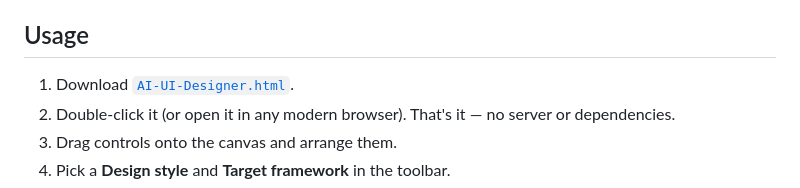
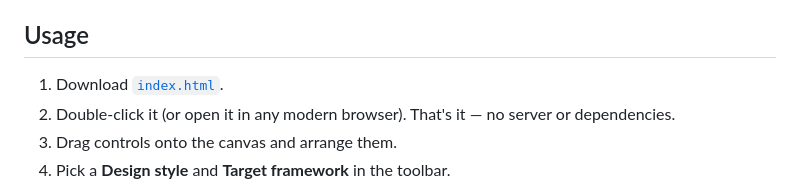
Before and after one commit to LightlyTech/UI-Designer-for-AI-Prompt-Generation, a Markdown page: README.md, the part around the change. Drawn GitHub-style.

```diff
--- a/README.md
+++ b/README.md
@@ -26,7 +26,7 @@ HTML + CSS + Vanilla JS · React (JSX) · React + Tailwind · Vue 3 · Angular
 
 ## Usage
 
-1. Download [`AI-UI-Designer.html`](AI-UI-Designer.html).
+1. Download [`index.html`](index.html).
 2. Double-click it (or open it in any modern browser). That's it — no server or dependencies.
 3. Drag controls onto the canvas and arrange them.
 4. Pick a **Design style** and **Target framework** in the toolbar.
```
